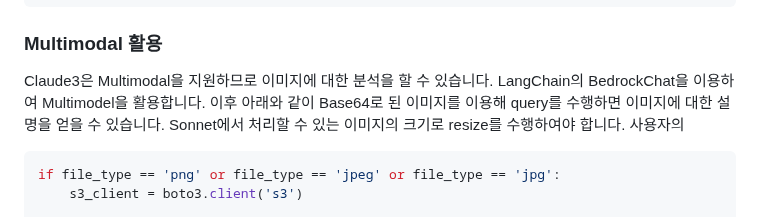
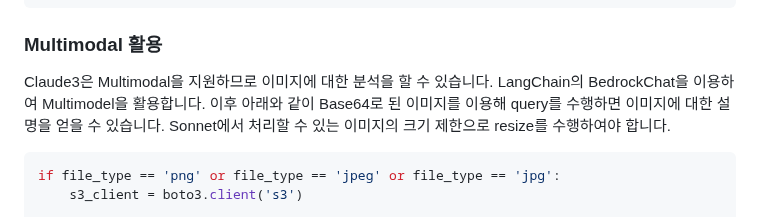
Before and after one commit to kyopark2014/llm-multimodal-and-rag, a Markdown page: README.md, the part around the change. Rendered like a GitHub page.

````diff
--- a/README.md
+++ b/README.md
@@ -57,7 +57,7 @@ chat = BedrockChat(
 
 ### Multimodal 활용
 
-Claude3은 Multimodal을 지원하므로 이미지에 대한 분석을 할 수 있습니다. LangChain의 BedrockChat을 이용하여 Multimodel을 활용합니다. 이후 아래와 같이 Base64로 된 이미지를 이용해 query를 수행하면 이미지에 대한 설명을 얻을 수 있습니다. Sonnet에서 처리할 수 있는 이미지의 크기로 resize를 수행하여야 합니다. 사용자의
+Claude3은 Multimodal을 지원하므로 이미지에 대한 분석을 할 수 있습니다. LangChain의 BedrockChat을 이용하여 Multimodel을 활용합니다. 이후 아래와 같이 Base64로 된 이미지를 이용해 query를 수행하면 이미지에 대한 설명을 얻을 수 있습니다. Sonnet에서 처리할 수 있는 이미지의 크기 제한으로 resize를 수행하여야 합니다.
 
 ```python
 if file_type == 'png' or file_type == 'jpeg' or file_type == 'jpg':
````
